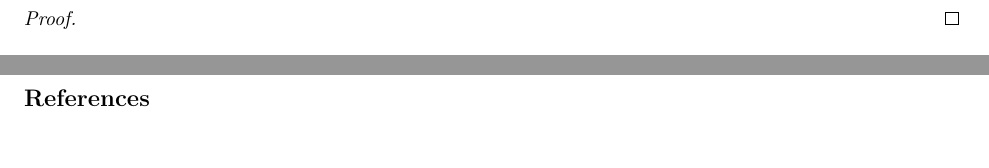
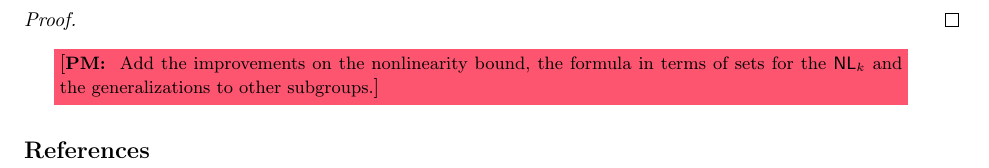
Before and after one commit to pierrickmeaux/extLM, a LaTeX paper (LMgen.tex): two parts of pages 2 and 3 of 3 before the commit and part of page 3 of 3 after it, the two joined at a grey line, cut so that both start at the same text, the shorter picture padded with empty space. Compiled offline with LaTeX, dvips and Ghostscript.

Commit message:
old things to commit?

```diff
--- a/LMgen.tex
+++ b/LMgen.tex
@@ -165,7 +164,7 @@ and finally:
 
 \end{proof}
 
-
+\pmnote{Add the improvements on the nonlinearity bound, the formula in terms of sets for the $\NLk{k}$ and the generalizations to other subgroups.}
 
 
 
```
Also changed, not shown: LMgen.tex (1 more changed lines). Lines whose indentation alone changed are shown as unchanged.
